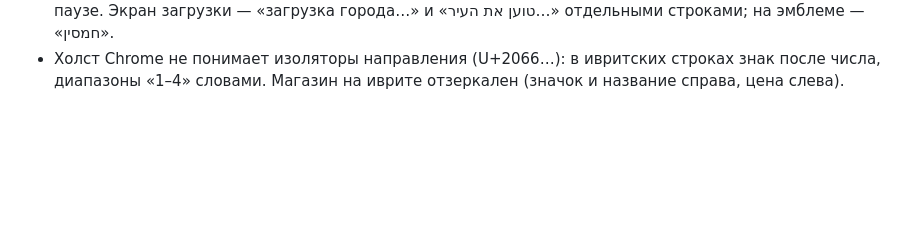
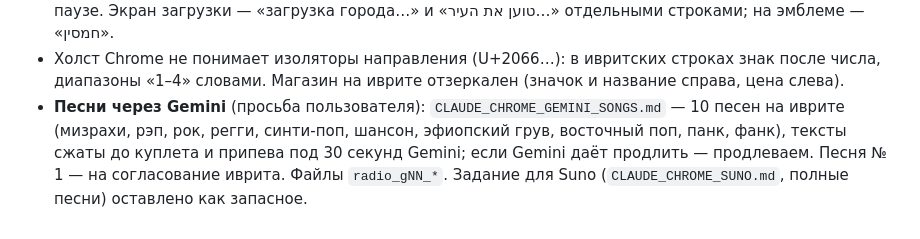
Before and after one commit to SergeiR72R/GTA-original-2027, a Markdown page: docs/DECISIONS.md, the part around the change. GitHub-like rendering; blank space fills up the shorter version.

Commit message:
Задание для Claude в Chrome: 10 песен на иврите в Gemini
Co-Authored-By: Claude Opus 5.5 <noreply@anthropic.com>
Claude-Session: https://claude.ai/code/session_01PPadoszZn793kuSFn4YNWp

```diff
--- a/docs/DECISIONS.md
+++ b/docs/DECISIONS.md
@@ -424,3 +424,9 @@
 - Холст Chrome не понимает изоляторы направления (U+2066…): в ивритских
   строках знак после числа, диапазоны «1–4» словами. Магазин на иврите
   отзеркален (значок и название справа, цена слева).
+- **Песни через Gemini** (просьба пользователя): `CLAUDE_CHROME_GEMINI_SONGS.md`
+  — 10 песен на иврите (мизрахи, рэп, рок, регги, синти-поп, шансон,
+  эфиопский грув, восточный поп, панк, фанк), тексты сжаты до куплета и
+  припева под 30 секунд Gemini; если Gemini даёт продлить — продлеваем.
+  Песня № 1 — на согласование иврита. Файлы `radio_gNN_*`. Задание для Suno
+  (`CLAUDE_CHROME_SUNO.md`, полные песни) оставлено как запасное.
```
Also changed, not shown: CLAUDE_CHROME_GEMINI_SONGS.md (added, +198 -0 lines).
